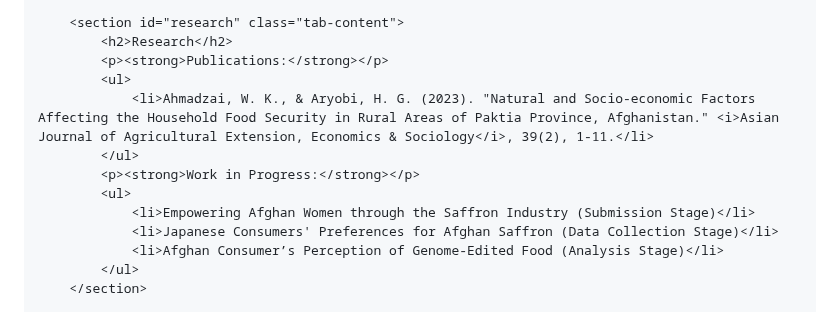
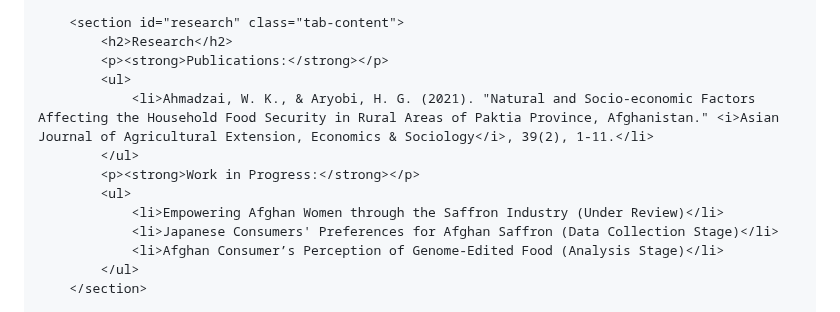
Before and after one commit to WK-Ahmadzai/WK-Ahmadzai.github.io, a Markdown page: README.md, the part around the change. GitHub-like rendering.

```diff
--- a/README.md
+++ b/README.md
@@ -65,11 +65,11 @@
             <h2>Research</h2>
             <p><strong>Publications:</strong></p>
             <ul>
-                <li>Ahmadzai, W. K., & Aryobi, H. G. (2023). "Natural and Socio-economic Factors Affecting the Household Food Security in Rural Areas of Paktia Province, Afghanistan." <i>Asian Journal of Agricultural Extension, Economics & Sociology</i>, 39(2), 1-11.</li>
+                <li>Ahmadzai, W. K., & Aryobi, H. G. (2021). "Natural and Socio-economic Factors Affecting the Household Food Security in Rural Areas of Paktia Province, Afghanistan." <i>Asian Journal of Agricultural Extension, Economics & Sociology</i>, 39(2), 1-11.</li>
             </ul>
             <p><strong>Work in Progress:</strong></p>
             <ul>
-                <li>Empowering Afghan Women through the Saffron Industry (Submission Stage)</li>
+                <li>Empowering Afghan Women through the Saffron Industry (Under Review)</li>
                 <li>Japanese Consumers' Preferences for Afghan Saffron (Data Collection Stage)</li>
                 <li>Afghan Consumer’s Perception of Genome-Edited Food (Analysis Stage)</li>
             </ul>
```
